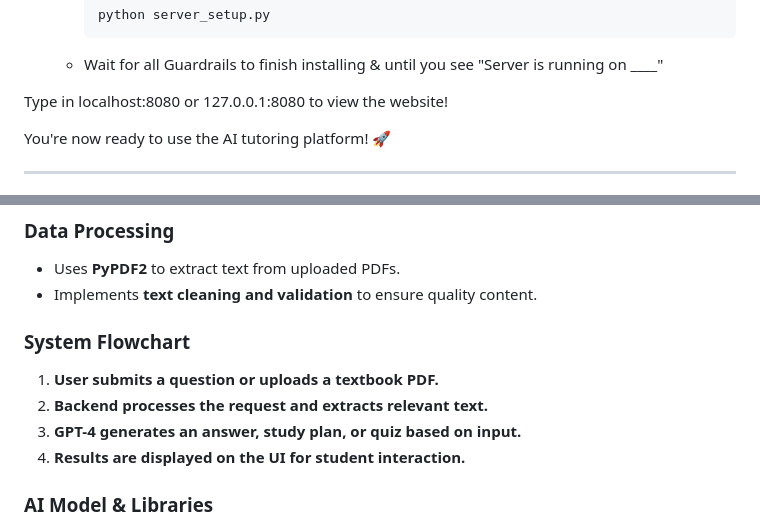
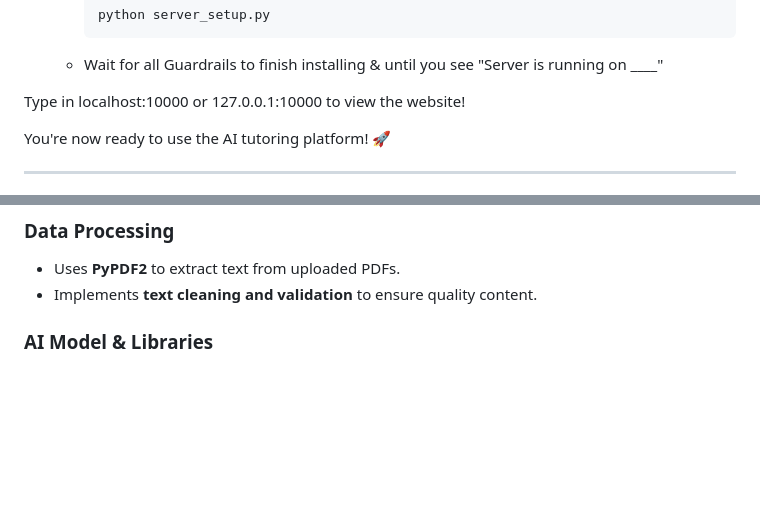
Before and after one commit to sridhars650/Team-Full-Steam---AI-Challenge, a Markdown page: README.md, 2 parts joined by grey strips. Rendered like a GitHub page; blank space fills up the shorter version.

````diff
--- a/README.md
+++ b/README.md
@@ -48,7 +48,7 @@ To locally host this project, follow these steps:
      ```
    - Wait for all Guardrails to finish installing & until you see "Server is running on ____"
 
-Type in localhost:8080 or 127.0.0.1:8080 to view the website!
+Type in localhost:10000 or 127.0.0.1:10000 to view the website!
 
 You're now ready to use the AI tutoring platform! 🚀
 
@@ -100,11 +100,6 @@ Developed using **Flask**, the UI includes:
 - Uses **PyPDF2** to extract text from uploaded PDFs.
 - Implements **text cleaning and validation** to ensure quality content.
 
-### **System Flowchart**
-1. **User submits a question or uploads a textbook PDF.**
-2. **Backend processes the request and extracts relevant text.**
-3. **GPT-4 generates an answer, study plan, or quiz based on input.**
-4. **Results are displayed on the UI for student interaction.**
 
 ### **AI Model & Libraries**
 - **Core AI Model**: OpenAI’s GPT API
````
